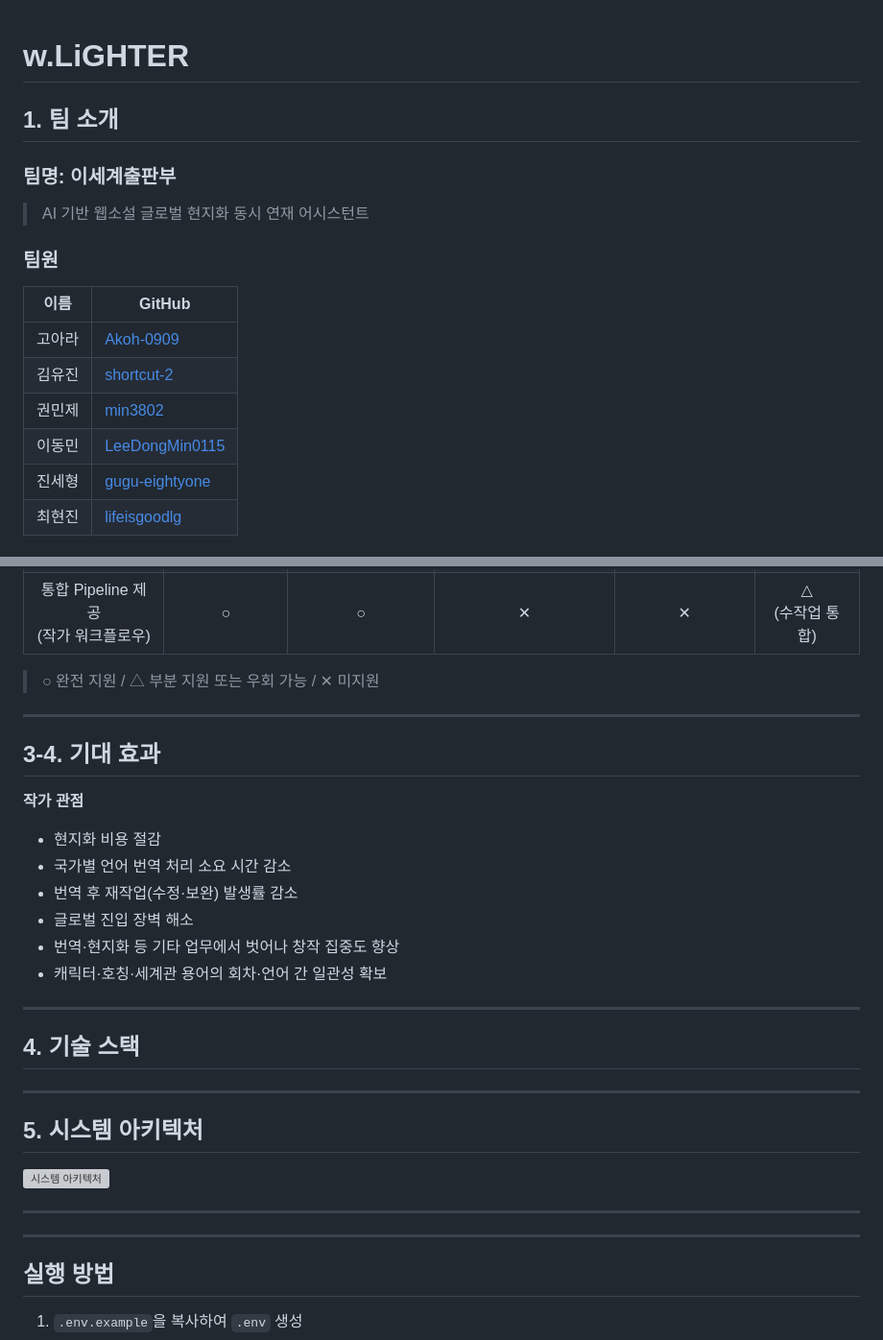
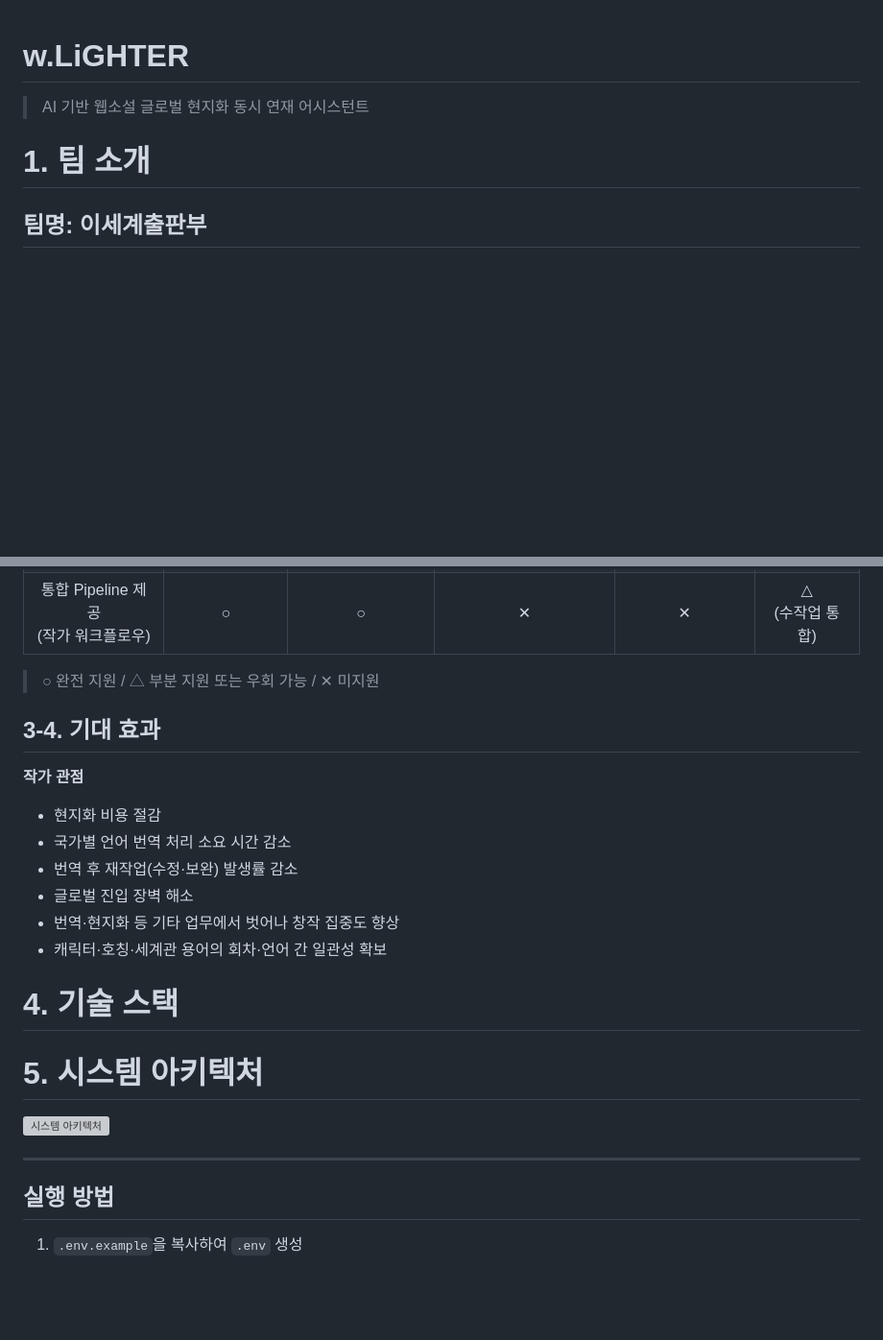
Before and after one commit to SKNETWORKS-FAMILY-AICAMP/SKN24-FINAL-5Team, a Markdown page: README.md, 2 parts joined by grey strips. Shown at 96% size. Rendered like a GitHub page; blank space fills up the shorter version; grey boxes are pictures that could not be loaded.

```diff
--- a/README.md
+++ b/README.md
@@ -1,19 +1,7 @@
 # w.LiGHTER
-
-## 1. 팀 소개
-
-### 팀명: 이세계출판부
-
 > AI 기반 웹소설 글로벌 현지화 동시 연재 어시스턴트
 
-### 팀원
+# 1. 팀 소개
 
-| 이름   | GitHub                                              |
-| ------ | --------------------------------------------------- |
-| 고아라 | [Akoh-0909](https://github.com/Akoh-0909)           |
-| 김유진 | [shortcut-2](https://github.com/shortcut-2)         |
-| 권민제 | [min3802](https://github.com/min3802)               |
-| 이동민 | [LeeDongMin0115](https://github.com/LeeDongMin0115) |
-| 진세형 | [gugu-eightyone](https://github.com/gugu-eightyone) |
-| 최현진 | [lifeisgoodlg](https://github.com/lifeisgoodlg)     |
+## 팀명: 이세계출판부
 
@@ -81,8 +116,6 @@
 
 > ○ 완전 지원 / △ 부분 지원 또는 우회 가능 / ✕ 미지원
 
----
-
 ## 3-4. 기대 효과
 
 **작가 관점**
@@ -93,23 +126,13 @@
 - 번역·현지화 등 기타 업무에서 벗어나 창작 집중도 향상
 - 캐릭터·호칭·세계관 용어의 회차·언어 간 일관성 확보
 
----
+# 4. 기술 스택
 
-## 4. 기술 스택
-
-
-
----
-
-## 5. 시스템 아키텍처
-
+# 5. 시스템 아키텍처
 <img width="1648" height="1102" alt="시스템 아키텍처" src="https://github.com/user-attachments/assets/c908fa65-051b-45c1-aae5-3c10865fa17e" />
 
 
 ---
-
----
-
 ## 실행 방법
 1. `.env.example`을 복사하여 `.env` 생성
 2. `pip install -r requirements.txt`
```
Also changed, not shown: other parts of README.md (+56 -9 lines).
